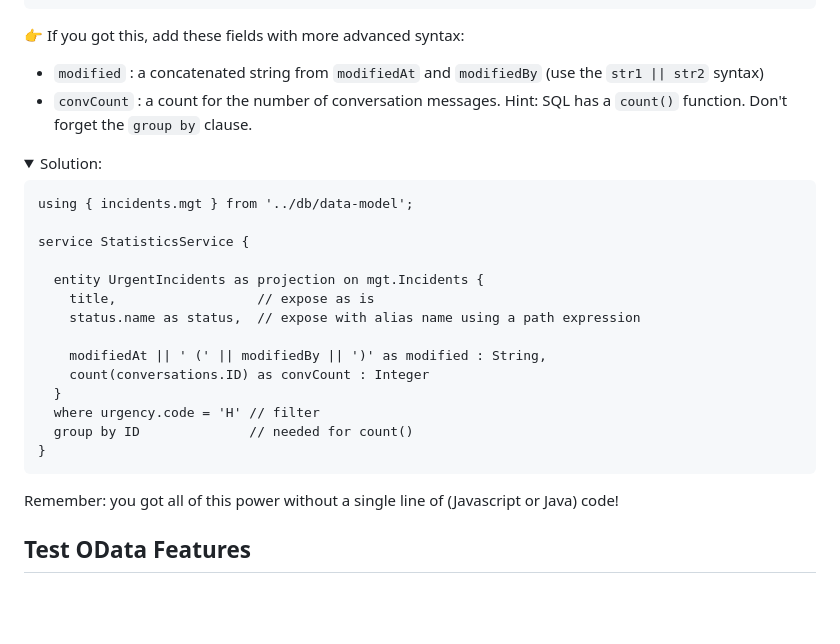
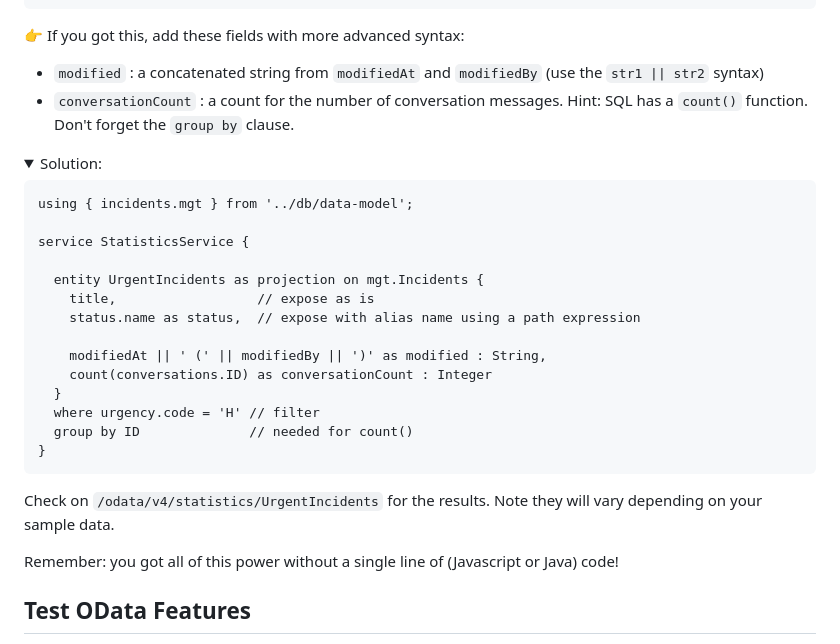
Before and after one commit to SAP-samples/teched2023-AD264, a Markdown page: exercises/ex1/README.md, the part around the change. GitHub-like rendering; folded sections open; blank space fills up the shorter version.

Commit message:
Cosmetics

```diff
--- a/exercises/ex1/README.md
+++ b/exercises/ex1/README.md
@@ -414,7 +414,7 @@ service StatisticsService {
 
 👉 If you got this, add these fields with more advanced syntax:
 - `modified` :  a concatenated string from `modifiedAt` and `modifiedBy` (use the `str1 || str2` syntax)
-- `convCount` :  a count for the number of conversation messages.  Hint: SQL has a `count()` function.  Don't forget the `group by` clause.
+- `conversationCount` :  a count for the number of conversation messages.  Hint: SQL has a `count()` function.  Don't forget the `group by` clause.
 
 <details>
 <summary>Solution:</summary>
@@ -429,7 +429,7 @@ service StatisticsService {
     status.name as status,  // expose with alias name using a path expression
 
     modifiedAt || ' (' || modifiedBy || ')' as modified : String,
-    count(conversations.ID) as convCount : Integer
+    count(conversations.ID) as conversationCount : Integer
   }
   where urgency.code = 'H' // filter
   group by ID              // needed for count()
@@ -438,6 +438,8 @@ service StatisticsService {
 </details>
 
 <p>
+
+Check on `/odata/v4/statistics/UrgentIncidents` for the results.  Note they will vary depending on your sample data.
 
 Remember: you got all of this power without a single line of (Javascript or Java) code!
 
```
